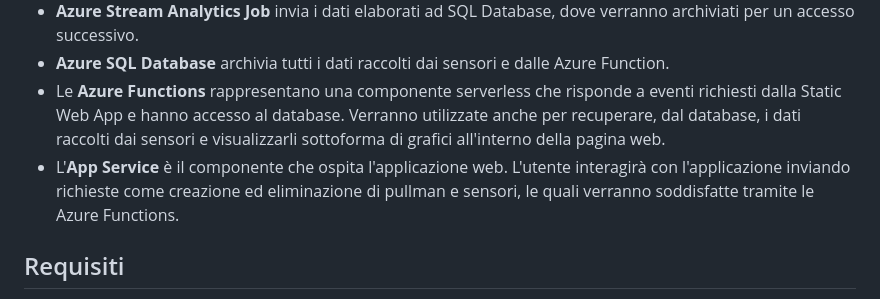
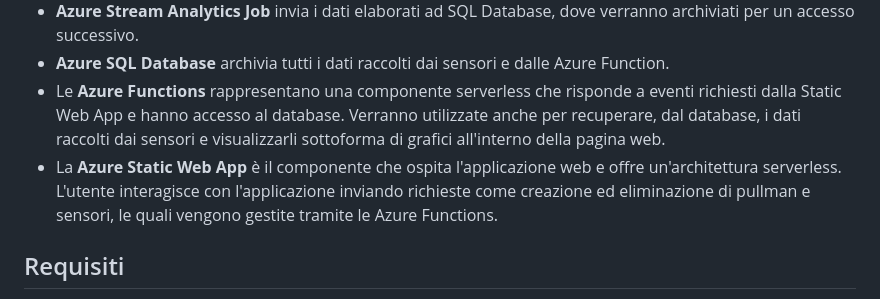
Before and after one commit to AngeloSantangelo/PISCO, a Markdown page: README.md, the part around the change. Drawn GitHub-style.

```diff
--- a/README.md
+++ b/README.md
@@ -18,7 +18,7 @@ PISCO è un sistema Cloud-based che sfrutta le tecnologie Internet of Things (Io
 - __Azure Stream Analytics Job__ invia i dati elaborati ad SQL Database, dove verranno archiviati per un accesso successivo.
 - __Azure SQL Database__ archivia tutti i dati raccolti dai sensori e dalle Azure Function.
 - Le __Azure Functions__ rappresentano una componente serverless che risponde a eventi richiesti dalla Static Web App e hanno accesso al database. Verranno utilizzate anche per recuperare, dal database, i dati raccolti dai sensori e visualizzarli sottoforma di grafici all'interno della pagina web.
-- L'__App Service__ è il componente che ospita l'applicazione web. L'utente interagirà con l'applicazione inviando richieste come creazione ed eliminazione di pullman e sensori, le quali verranno soddisfatte tramite le Azure Functions.
+- La __Azure Static Web App__ è il componente che ospita l'applicazione web e offre un'architettura serverless. L'utente interagisce con l'applicazione inviando richieste come creazione ed eliminazione di pullman e sensori, le quali vengono gestite tramite le Azure Functions.
 ## Requisiti
 - [Azure CLI](https://learn.microsoft.com/en-us/cli/azure/install-azure-cli) per eseguire il provisioning dell'infrastruttura.
 - [Node.js (v20.9.0)](https://radixweb.com/blog/installing-npm-and-nodejs-on-windows-and-mac), [TypeScript (v4.0.0)](https://www.typescriptlang.org/download#:~:text=across%20different%20machines.-,via%20npm,latest%20version%20(currently%205.3).) e [Prisma (v^5.7.1)](https://www.prisma.io/docs/getting-started/quickstart) per effettuare il deploy delle risorse.
```
